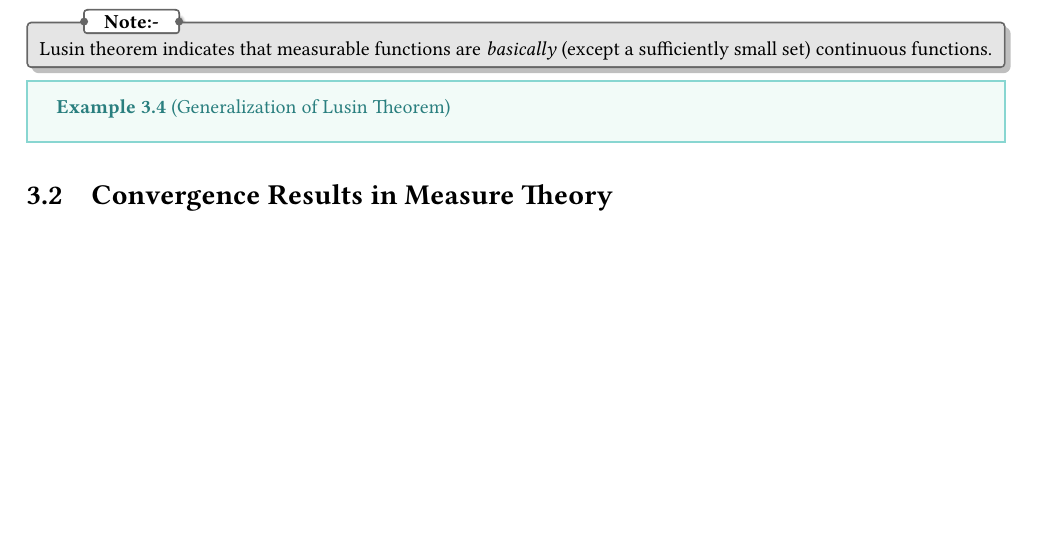
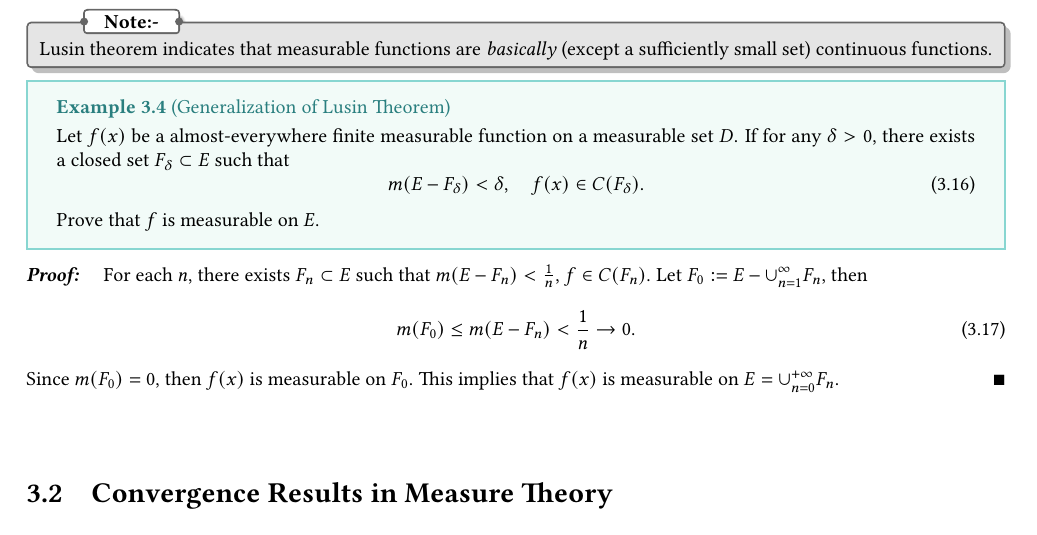
Before and after one commit to ReichtumQian/Notes-Math, a LaTeX thesis (RealAnalysis/RealAnalysis.tex, which reads RealAnalysis/chapter/measurable-function.tex): part of page 14 of 19, cut so that both start at the same text, the shorter picture padded with empty space. Compiled offline with pdfLaTeX.

Commit message:
Add an example for Lusin theorem.

```diff
--- a/RealAnalysis/chapter/measurable-function.tex
+++ b/RealAnalysis/chapter/measurable-function.tex
@@ -163,8 +163,24 @@
 \end{note}
 
 \begin{example}{Generalization of Lusin Theorem}{}
+  Let $f(x)$ be a almost-everywhere finite measurable function on a measurable set $D$.
+  If for any $\delta > 0$, there exists a closed set $F_{\delta} \subset E$ such that
+  \begin{equation}
+    m (E - F_{\delta}) < \delta, \quad f(x) \in C(F_{\delta}).
+  \end{equation}
+  Prove that $f$ is measurable on $E$.
+\end{example}
 
-\end{example}
+\begin{proof}
+  For each $n$, there exists $F_n \subset E$ such that $m(E - F_n) < \frac{1}{n}$,
+  $f \in C(F_n)$.
+  Let $F_0 := E - \cup _{n = 1}^{\infty}F_n$, then
+  \begin{equation}
+    m(F_0) \leq m (E - F_n) < \frac{1}{n} \rightarrow 0.
+  \end{equation}
+  Since $m(F_0) = 0$, then $f(x)$ is measurable on $F_0$.
+  This implies that $f(x)$ is measurable on $E = \cup _{n = 0}^{+\infty}F_n$.
+\end{proof}
 
 \section{Convergence Results in Measure Theory}
 
```
Also changed, not shown: RealAnalysis/progress.md (+1 -1 lines).
